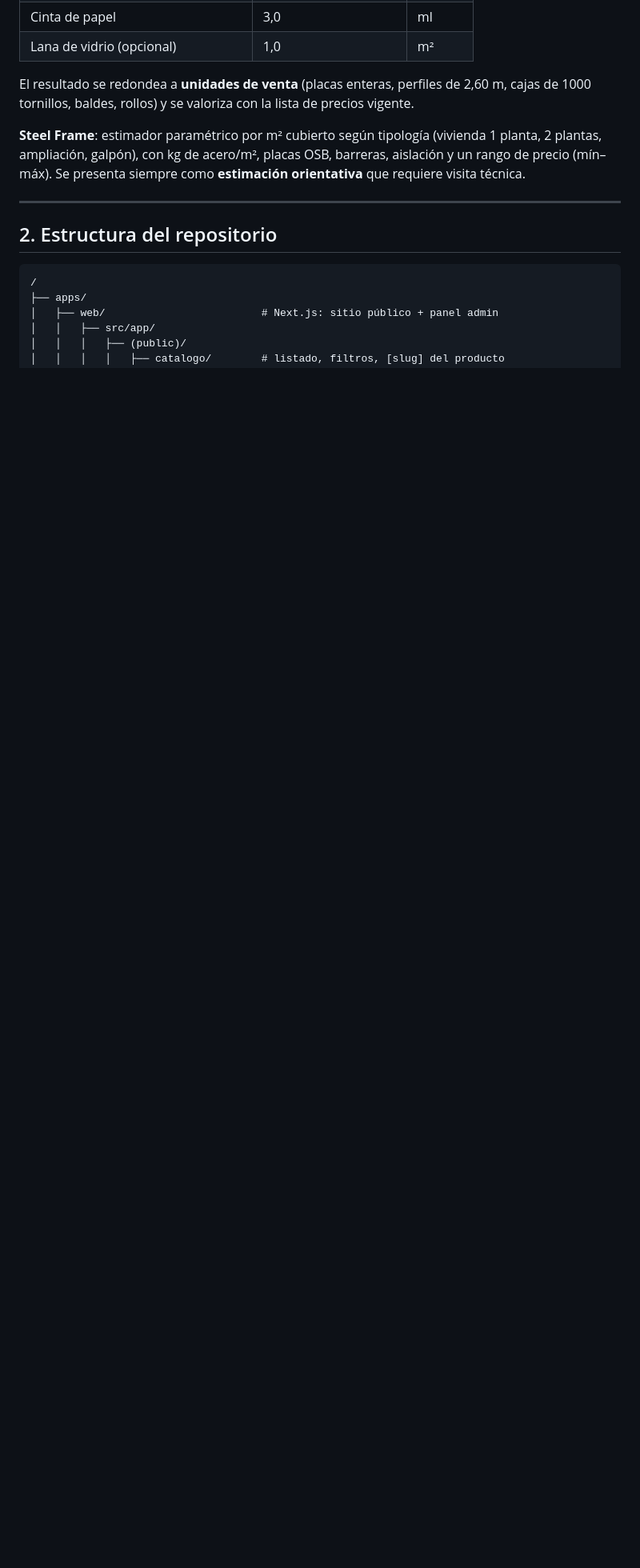
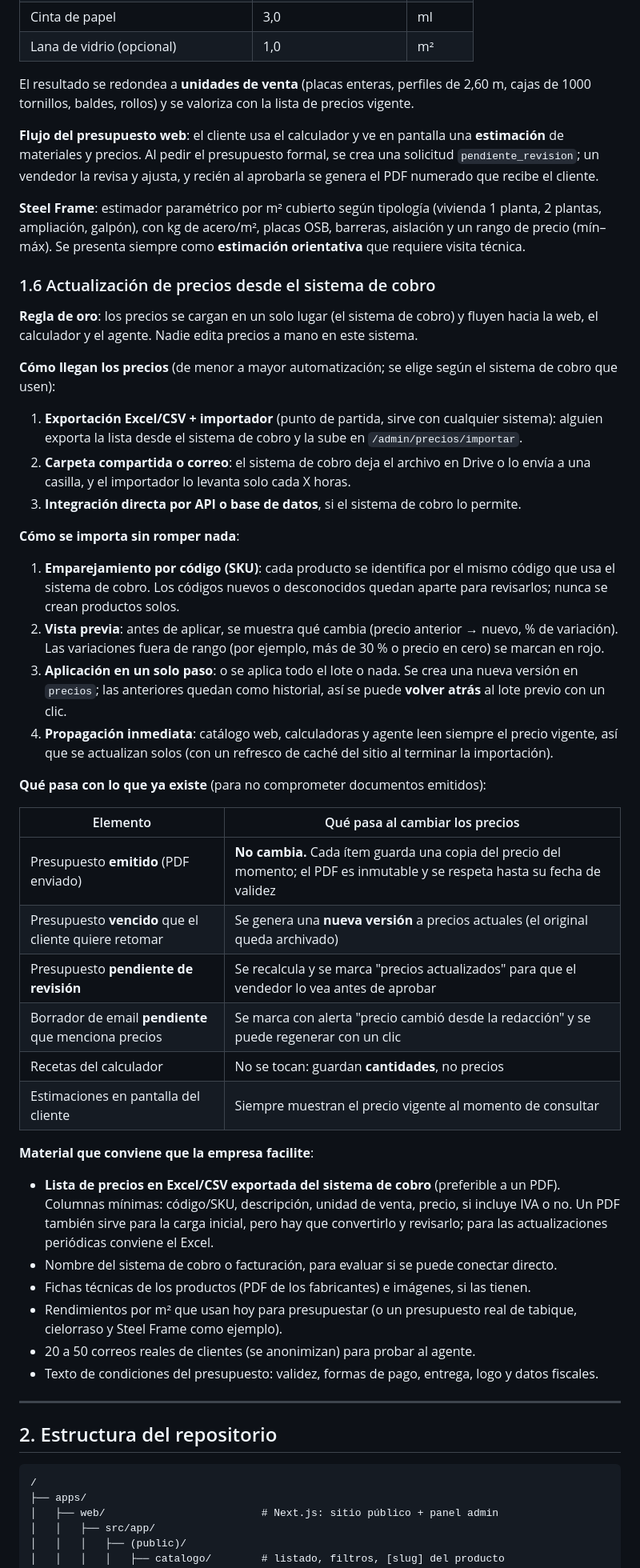
Before and after one commit to mariapsanchez1-dotcom/PAULA, a Markdown page: docs/ARQUITECTURA.md, the part around one of its changes. Shown at 80% size. GitHub-like rendering; blank space fills up the shorter version.

```diff
--- a/docs/ARQUITECTURA.md
+++ b/docs/ARQUITECTURA.md
@@ -83,7 +85,43 @@ Ejemplo de receta "Tabique simple — placa 12,5 mm ambas caras, montante 70 mm
 
 El resultado se redondea a **unidades de venta** (placas enteras, perfiles de 2,60 m, cajas de 1000 tornillos, baldes, rollos) y se valoriza con la lista de precios vigente.
 
+**Flujo del presupuesto web**: el cliente usa el calculador y ve en pantalla una **estimación** de materiales y precios. Al pedir el presupuesto formal, se crea una solicitud `pendiente_revision`; un vendedor la revisa y ajusta, y recién al aprobarla se genera el PDF numerado que recibe el cliente.
+
 **Steel Frame**: estimador paramétrico por m² cubierto según tipología (vivienda 1 planta, 2 plantas, ampliación, galpón), con kg de acero/m², placas OSB, barreras, aislación y un rango de precio (mín–máx). Se presenta siempre como **estimación orientativa** que requiere visita técnica.
+
+### 1.6 Actualización de precios desde el sistema de cobro
+
+**Regla de oro**: los precios se cargan en un solo lugar (el sistema de cobro) y fluyen hacia la web, el calculador y el agente. Nadie edita precios a mano en este sistema.
+
+**Cómo llegan los precios** (de menor a mayor automatización; se elige según el sistema de cobro que usen):
+1. **Exportación Excel/CSV + importador** (punto de partida, sirve con cualquier sistema): alguien exporta la lista desde el sistema de cobro y la sube en `/admin/precios/importar`.
+2. **Carpeta compartida o correo**: el sistema de cobro deja el archivo en Drive o lo envía a una casilla, y el importador lo levanta solo cada X horas.
+3. **Integración directa por API o base de datos**, si el sistema de cobro lo permite.
+
+**Cómo se importa sin romper nada**:
+1. **Emparejamiento por código (SKU)**: cada producto se identifica por el mismo código que usa el sistema de cobro. Los códigos nuevos o desconocidos quedan aparte para revisarlos; nunca se crean productos solos.
+2. **Vista previa**: antes de aplicar, se muestra qué cambia (precio anterior → nuevo, % de variación). Las variaciones fuera de rango (por ejemplo, más de 30 % o precio en cero) se marcan en rojo.
+3. **Aplicación en un solo paso**: o se aplica todo el lote o nada. Se crea una nueva versión en `precios`; las anteriores quedan como historial, así se puede **volver atrás** al lote previo con un clic.
+4. **Propagación inmediata**: catálogo web, calculadoras y agente leen siempre el precio vigente, así que se actualizan solos (con un refresco de caché del sitio al terminar la importación).
+
+**Qué pasa con lo que ya existe** (para no comprometer documentos emitidos):
+
+| Elemento | Qué pasa al cambiar los precios |
+|---|---|
+| Presupuesto **emitido** (PDF enviado) | **No cambia.** Cada ítem guarda una copia del precio del momento; el PDF es inmutable y se respeta hasta su fecha de validez |
+| Presupuesto **vencido** que el cliente quiere retomar | Se genera una **nueva versión** a precios actuales (el original queda archivado) |
+| Presupuesto **pendiente de revisión** | Se recalcula y se marca "precios actualizados" para que el vendedor lo vea antes de aprobar |
+| Borrador de email **pendiente** que menciona precios | Se marca con alerta "precio cambió desde la redacción" y se puede regenerar con un clic |
+| Recetas del calculador | No se tocan: guardan **cantidades**, no precios |
+| Estimaciones en pantalla del cliente | Siempre muestran el precio vigente al momento de consultar |
+
+**Material que conviene que la empresa facilite**:
+- **Lista de precios en Excel/CSV exportada del sistema de cobro** (preferible a un PDF). Columnas mínimas: código/SKU, descripción, unidad de venta, precio, si incluye IVA o no. Un PDF también sirve para la carga inicial, pero hay que convertirlo y revisarlo; para las actualizaciones periódicas conviene el Excel.
+- Nombre del sistema de cobro o facturación, para evaluar si se puede conectar directo.
+- Fichas técnicas de los productos (PDF de los fabricantes) e imágenes, si las tienen.
+- Rendimientos por m² que usan hoy para presupuestar (o un presupuesto real de tabique, cielorraso y Steel Frame como ejemplo).
+- 20 a 50 correos reales de clientes (se anonimizan) para probar al agente.
+- Texto de condiciones del presupuesto: validez, formas de pago, entrega, logo y datos fiscales.
 
 ---
 
```
Also changed, not shown: other parts of docs/ARQUITECTURA.md (+47 -27 lines).
